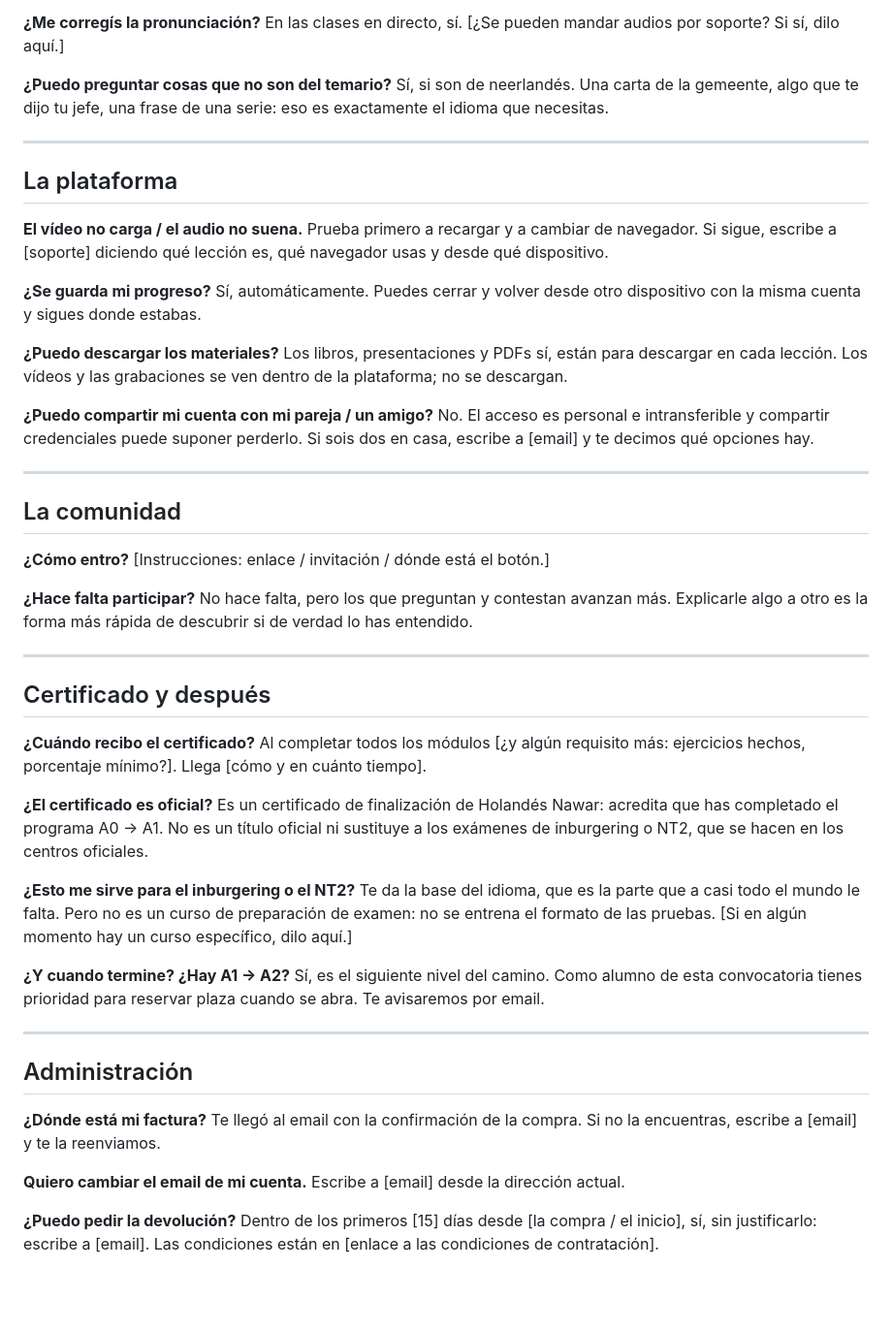
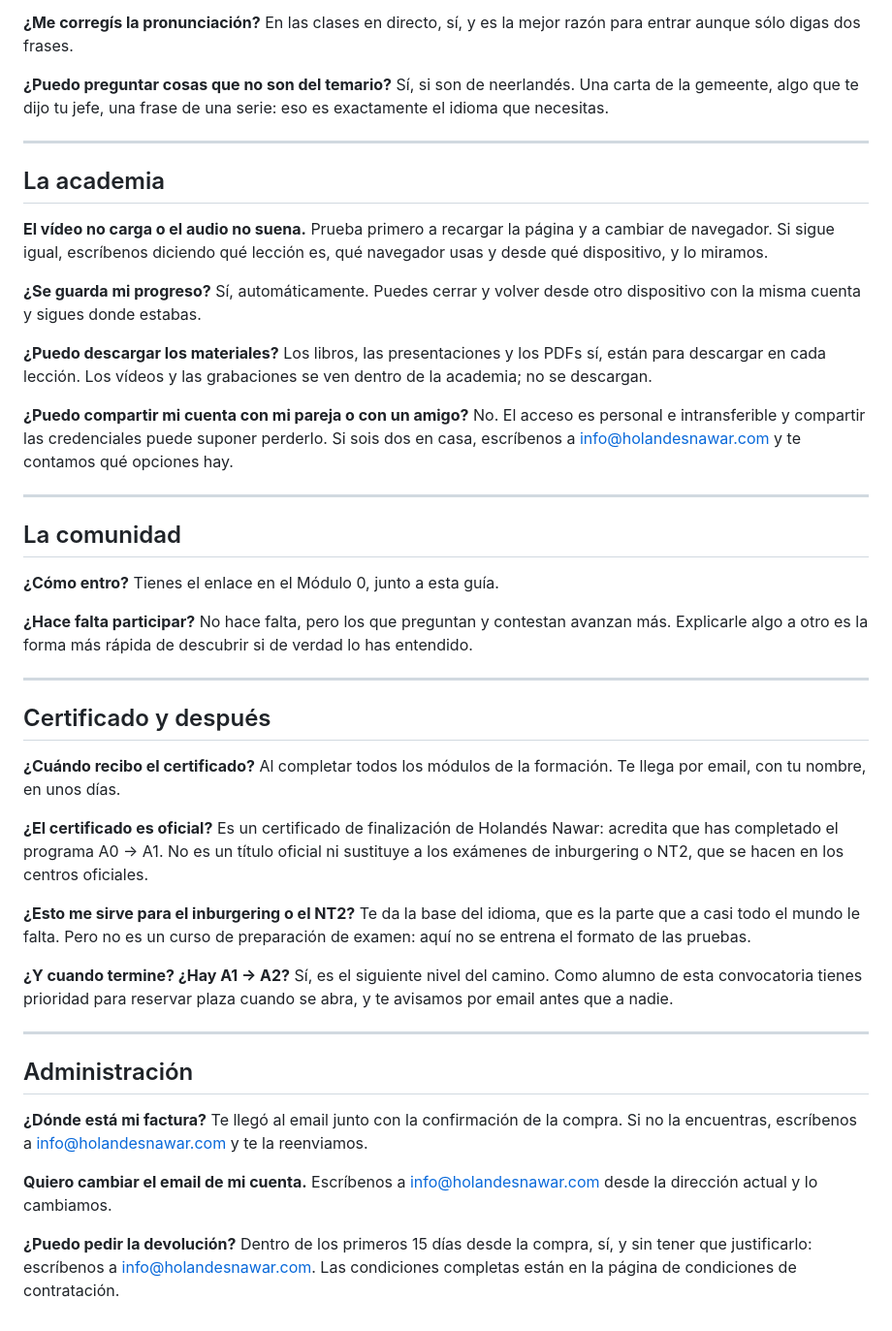
Before and after one commit to holandesnawar/nawar-web, a Markdown page: docs/formacion/preguntas-frecuentes-alumnos.md, the part around one of its changes. Shown at 97% size. Drawn GitHub-style; blank space fills up the shorter version.

```diff
--- a/docs/formacion/preguntas-frecuentes-alumnos.md
+++ b/docs/formacion/preguntas-frecuentes-alumnos.md
@@ -109,7 +97,7 @@ para todos los casos parecidos, no sólo para esa frase.
 
 **¿Me corregís la pronunciación?**
-En las clases en directo, sí. [¿Se pueden mandar audios por soporte? Si sí,
-dilo aquí.]
+En las clases en directo, sí, y es la mejor razón para entrar aunque sólo
+digas dos frases.
 
 **¿Puedo preguntar cosas que no son del temario?**
 Sí, si son de neerlandés. Una carta de la gemeente, algo que te dijo tu jefe,
@@ -117,31 +105,33 @@ una frase de una serie: eso es exactamente el idioma que necesitas.
 
 ---
 
-## La plataforma
+## La academia
 
-**El vídeo no carga / el audio no suena.**
-Prueba primero a recargar y a cambiar de navegador. Si sigue, escribe a
-[soporte] diciendo qué lección es, qué navegador usas y desde qué dispositivo.
+**El vídeo no carga o el audio no suena.**
+Prueba primero a recargar la página y a cambiar de navegador. Si sigue igual,
+escríbenos diciendo qué lección es, qué navegador usas y desde qué
+dispositivo, y lo miramos.
 
 **¿Se guarda mi progreso?**
 Sí, automáticamente. Puedes cerrar y volver desde otro dispositivo con la
 misma cuenta y sigues donde estabas.
 
 **¿Puedo descargar los materiales?**
-Los libros, presentaciones y PDFs sí, están para descargar en cada lección.
-Los vídeos y las grabaciones se ven dentro de la plataforma; no se descargan.
+Los libros, las presentaciones y los PDFs sí, están para descargar en cada
+lección. Los vídeos y las grabaciones se ven dentro de la academia; no se
+descargan.
 
-**¿Puedo compartir mi cuenta con mi pareja / un amigo?**
-No. El acceso es personal e intransferible y compartir credenciales puede
-suponer perderlo. Si sois dos en casa, escribe a [email] y te decimos qué
-opciones hay.
+**¿Puedo compartir mi cuenta con mi pareja o con un amigo?**
+No. El acceso es personal e intransferible y compartir las credenciales puede
+suponer perderlo. Si sois dos en casa, escríbenos a info@holandesnawar.com y
+te contamos qué opciones hay.
 
 ---
 
 ## La comunidad
 
 **¿Cómo entro?**
-[Instrucciones: enlace / invitación / dónde está el botón.]
+Tienes el enlace en el Módulo 0, junto a esta guía.
 
 **¿Hace falta participar?**
 No hace falta, pero los que preguntan y contestan avanzan más. Explicarle algo
@@ -152,8 +142,8 @@ a otro es la forma más rápida de descubrir si de verdad lo has entendido.
 ## Certificado y después
 
 **¿Cuándo recibo el certificado?**
-Al completar todos los módulos [¿y algún requisito más: ejercicios hechos,
-porcentaje mínimo?]. Llega [cómo y en cuánto tiempo].
+Al completar todos los módulos de la formación. Te llega por email, con tu
+nombre, en unos días.
 
 **¿El certificado es oficial?**
 Es un certificado de finalización de Holandés Nawar: acredita que has
@@ -162,25 +152,26 @@ exámenes de inburgering o NT2, que se hacen en los centros oficiales.
 
 **¿Esto me sirve para el inburgering o el NT2?**
 Te da la base del idioma, que es la parte que a casi todo el mundo le falta.
-Pero no es un curso de preparación de examen: no se entrena el formato de las
-pruebas. [Si en algún momento hay un curso específico, dilo aquí.]
+Pero no es un curso de preparación de examen: aquí no se entrena el formato de
+las pruebas.
 
 **¿Y cuando termine? ¿Hay A1 → A2?**
 Sí, es el siguiente nivel del camino. Como alumno de esta convocatoria tienes
-prioridad para reservar plaza cuando se abra. Te avisaremos por email.
+prioridad para reservar plaza cuando se abra, y te avisamos por email antes
+que a nadie.
 
 ---
 
 ## Administración
 
 **¿Dónde está mi factura?**
-Te llegó al email con la confirmación de la compra. Si no la encuentras,
-escribe a [email] y te la reenviamos.
+Te llegó al email junto con la confirmación de la compra. Si no la encuentras,
+escríbenos a info@holandesnawar.com y te la reenviamos.
 
 **Quiero cambiar el email de mi cuenta.**
-Escribe a [email] desde la dirección actual.
+Escríbenos a info@holandesnawar.com desde la dirección actual y lo cambiamos.
 
 **¿Puedo pedir la devolución?**
-Dentro de los primeros [15] días desde [la compra / el inicio], sí, sin
-justificarlo: escribe a [email]. Las condiciones están en
-[enlace a las condiciones de contratación].
+Dentro de los primeros 15 días desde la compra, sí, y sin tener que
+justificarlo: escríbenos a info@holandesnawar.com. Las condiciones completas
+están en la página de condiciones de contratación.
```
Also changed, not shown: other parts of docs/formacion/preguntas-frecuentes-alumnos.md (+32 -44 lines), docs/formacion/guia-de-uso-y-estudio.md (+27 -23 lines).
